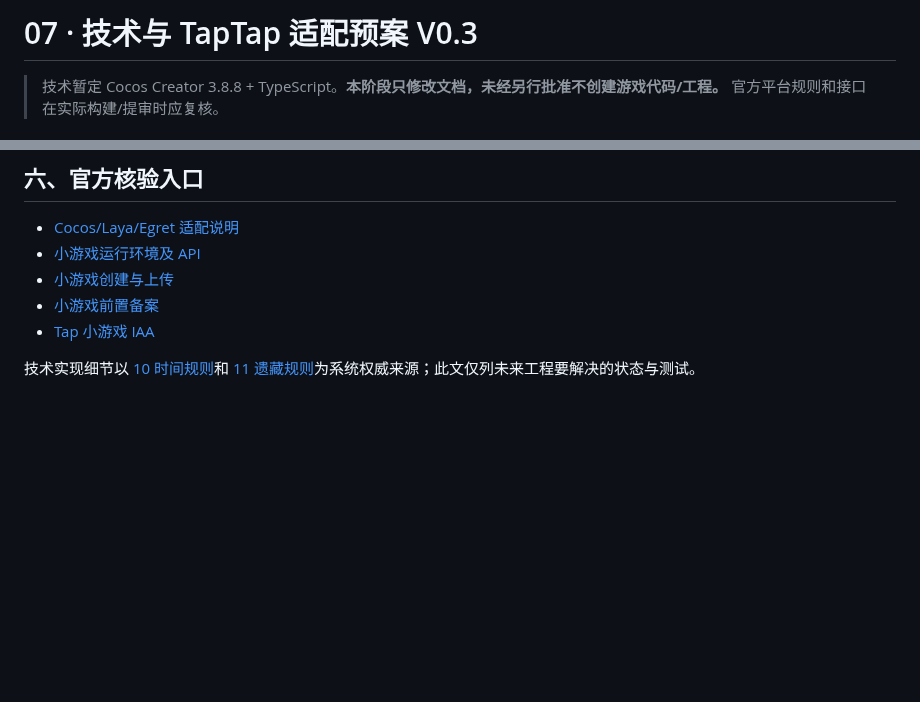
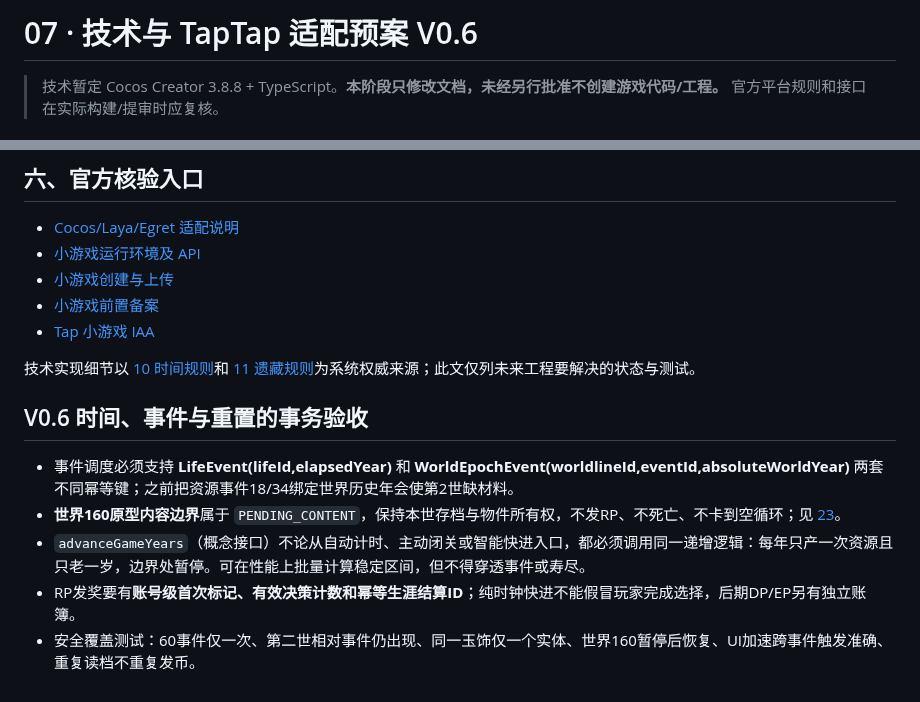
Before and after one commit to Tera-Dark/hundred-lives-to-ascend, a Markdown page: docs/07-TECH-TAPTAP.md, 2 parts joined by grey strips. GitHub-like rendering; blank space fills up the shorter version.

Commit message:
docs(v0.6): align docs/07-TECH-TAPTAP.md with lifecycle and prestige invariants

```diff
--- a/docs/07-TECH-TAPTAP.md
+++ b/docs/07-TECH-TAPTAP.md
@@ -1,4 +1,4 @@
-# 07 · 技术与 TapTap 适配预案 V0.3
+# 07 · 技术与 TapTap 适配预案 V0.6
 
 > 技术暂定 Cocos Creator 3.8.8 + TypeScript。**本阶段只修改文档，未经另行批准不创建游戏代码/工程。** 官方平台规则和接口在实际构建/提审时应复核。
 
@@ -69,3 +69,10 @@ Tap 小游戏并非普通浏览器 DOM/BOM 运行环境。游戏必须经 Cocos
 - [Tap 小游戏 IAA](https://developer.taptap.cn/minigameapidoc/quick-start/monetization/IAA-game/)
 
 技术实现细节以 [10 时间规则](10-TIME-EPOCH.md)和 [11 遗藏规则](11-LEGACY-ITEMS.md)为系统权威来源；此文仅列未来工程要解决的状态与测试。
+
+## V0.6 时间、事件与重置的事务验收
+- 事件调度必须支持 **LifeEvent(lifeId,elapsedYear)** 和 **WorldEpochEvent(worldlineId,eventId,absoluteWorldYear)** 两套不同幂等键；之前把资源事件18/34绑定世界历史年会使第2世缺材料。
+- **世界160原型内容边界**属于 `PENDING_CONTENT`，保持本世存档与物件所有权，不发RP、不死亡、不卡到空循环；见 [23](23-CONTINUOUS-WORLDLINE-TEST.md)。
+- `advanceGameYears`（概念接口）不论从自动计时、主动闭关或智能快进入口，都必须调用同一递增逻辑：每年只产一次资源且只老一岁，边界处暂停。可在性能上批量计算稳定区间，但不得穿透事件或寿尽。
+- RP发奖要有**账号级首次标记、有效决策计数和幂等生涯结算ID**；纯时钟快进不能假冒玩家完成选择，后期DP/EP另有独立账簿。
+- 安全覆盖测试：60事件仅一次、第二世相对事件仍出现、同一玉饰仅一个实体、世界160暂停后恢复、UI加速跨事件触发准确、重复读档不重复发币。
```
